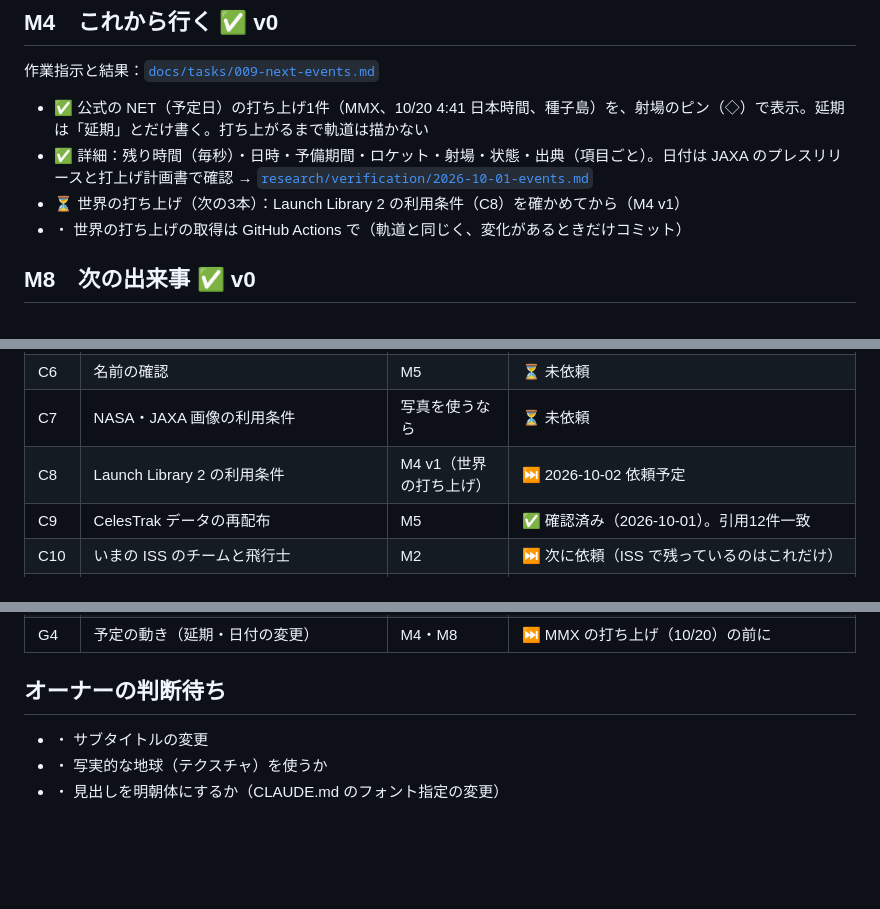
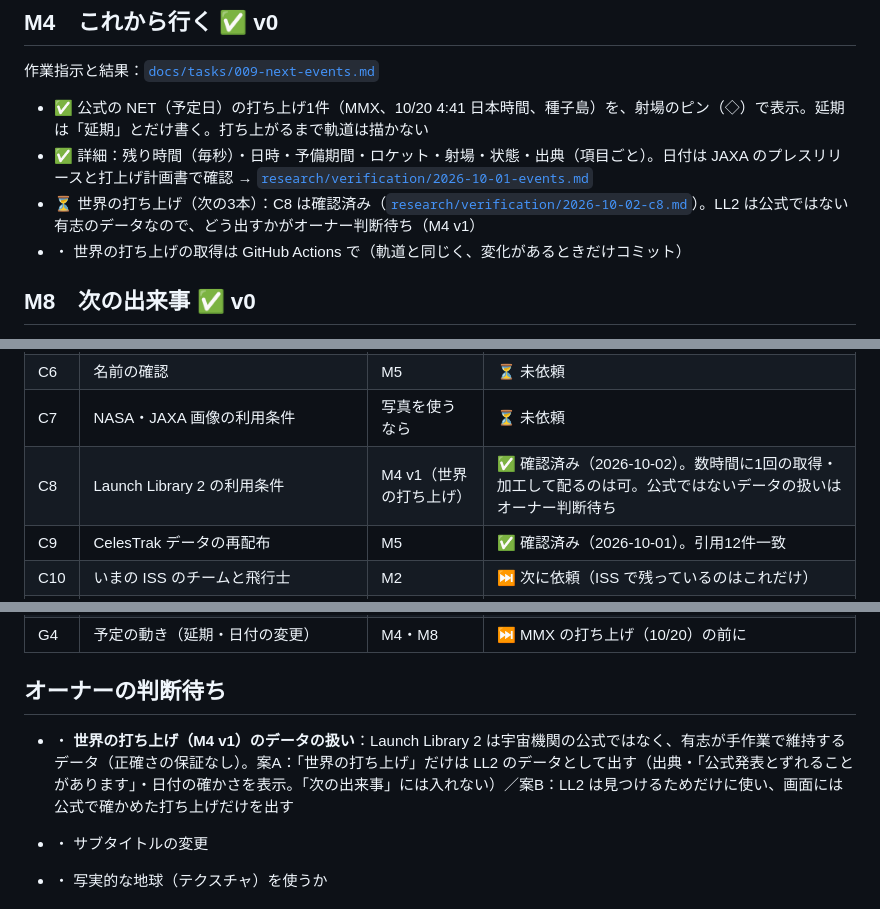
Before and after one commit to mentoce0-gif/voyascope, a Markdown page: docs/roadmap.md, 3 parts joined by grey strips. Rendered like a GitHub page; blank space fills up the shorter version.

Commit message:
C8（Launch Library 2 の利用条件）の報告を保存し、出典を照合
- 引用18件中16件が一致（書式の違いだけ）。Patreon の2件はページが開けず未確認
- 数時間に1回の取得・加工して配る形は利用条件に合う。LL2 は公式ではない有志のデータなので、扱いをオーナー判断待ちに

Co-Authored-By: Claude Opus 5.5 <noreply@anthropic.com>
Claude-Session: https://claude.ai/code/session_018QcvrPpxiBmPj3b7sKfVgy

```diff
--- a/docs/roadmap.md
+++ b/docs/roadmap.md
@@ -105,7 +105,7 @@ M3 は外部データなしで作れるので、M2 の調査待ちの間に先
 
 - ✅ 公式の NET（予定日）の打ち上げ1件（MMX、10/20 4:41 日本時間、種子島）を、射場のピン（◇）で表示。延期は「延期」とだけ書く。打ち上がるまで軌道は描かない
 - ✅ 詳細：残り時間（毎秒）・日時・予備期間・ロケット・射場・状態・出典（項目ごと）。日付は JAXA のプレスリリースと打上げ計画書で確認 → [`research/verification/2026-10-01-events.md`](../research/verification/2026-10-01-events.md)
-- ⏳ 世界の打ち上げ（次の3本）：Launch Library 2 の利用条件（C8）を確かめてから（M4 v1）
+- ⏳ 世界の打ち上げ（次の3本）：C8 は確認済み（[`research/verification/2026-10-02-c8.md`](../research/verification/2026-10-02-c8.md)）。LL2 は公式ではない有志のデータなので、どう出すかがオーナー判断待ち（M4 v1）
 - ・ 世界の打ち上げの取得は GitHub Actions で（軌道と同じく、変化があるときだけコミット）
 
 ## M8　次の出来事 ✅ v0
@@ -194,7 +194,7 @@ M3 は外部データなしで作れるので、M2 の調査待ちの間に先
 | C5 | ライセンス | M5 | ✅ 確認済み（2026-10-01）。採用はオーナー判断待ち。同梱ライブラリのライセンス一覧は先に追加 |
 | C6 | 名前の確認 | M5 | ⏳ 未依頼 |
 | C7 | NASA・JAXA 画像の利用条件 | 写真を使うなら | ⏳ 未依頼 |
-| C8 | Launch Library 2 の利用条件 | M4 v1（世界の打ち上げ） | ⏭ 2026-10-02 依頼予定 |
+| C8 | Launch Library 2 の利用条件 | M4 v1（世界の打ち上げ） | ✅ 確認済み（2026-10-02）。数時間に1回の取得・加工して配るのは可。公式ではないデータの扱いはオーナー判断待ち |
 | C9 | CelesTrak データの再配布 | M5 | ✅ 確認済み（2026-10-01）。引用12件一致 |
 | C10 | いまの ISS のチームと飛行士 | M2 | ⏭ 次に依頼（ISS で残っているのはこれだけ） |
 | C11 | ISS のライブ映像の埋め込み | 未定（アイデア） | ⏳ 未依頼 |
@@ -207,6 +207,8 @@ M3 は外部データなしで作れるので、M2 の調査待ちの間に先
 
 ## オーナーの判断待ち
 
+- ・ **世界の打ち上げ（M4 v1）のデータの扱い**：Launch Library 2 は宇宙機関の公式ではなく、有志が手作業で維持するデータ（正確さの保証なし）。案A：「世界の打ち上げ」だけは LL2 のデータとして出す（出典・「公式発表とずれることがあります」・日付の確かさを表示。「次の出来事」には入れない）／案B：LL2 は見つけるためだけに使い、画面には公式で確かめた打ち上げだけを出す
+
 - ・ サブタイトルの変更
 - ・ 写実的な地球（テクスチャ）を使うか
 - ・ 見出しを明朝体にするか（CLAUDE.md のフォント指定の変更）
```
